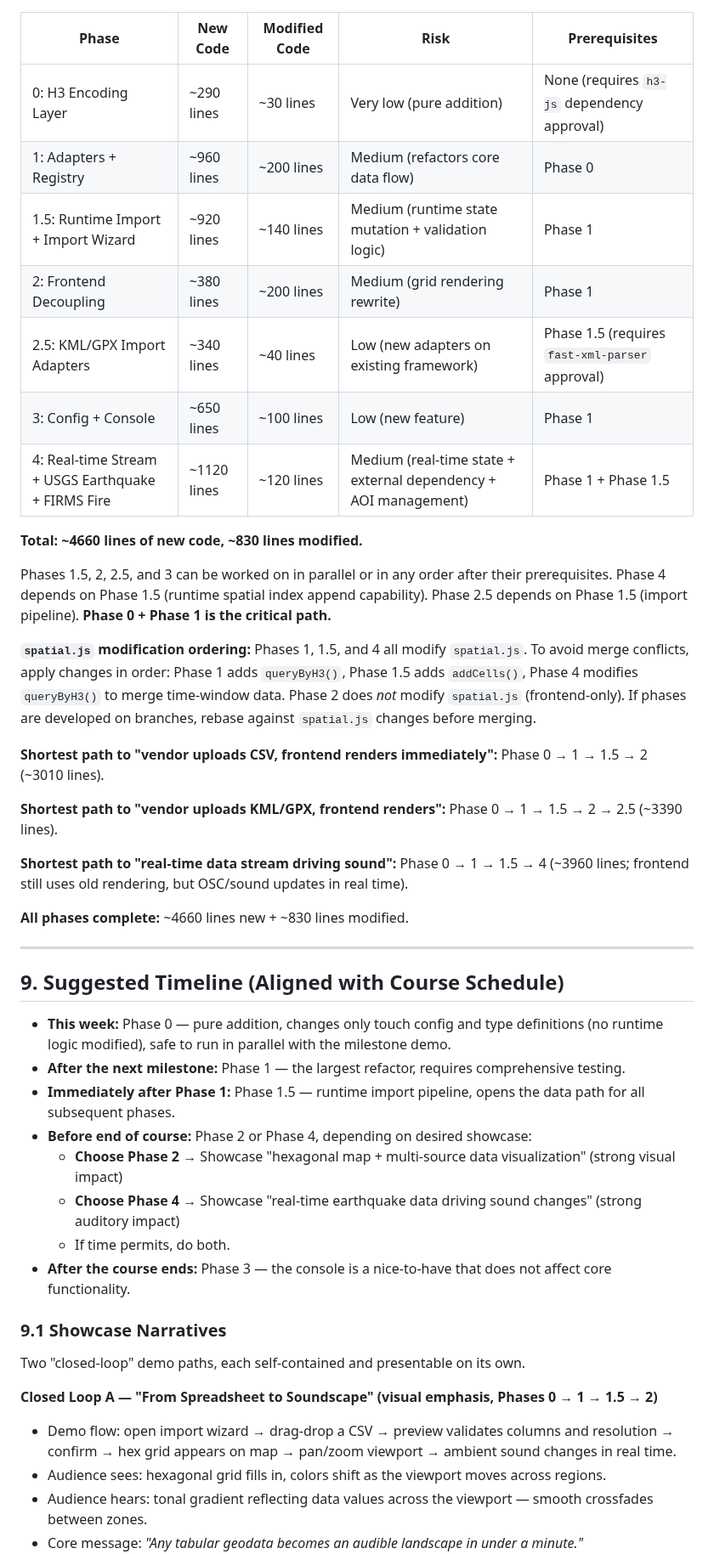
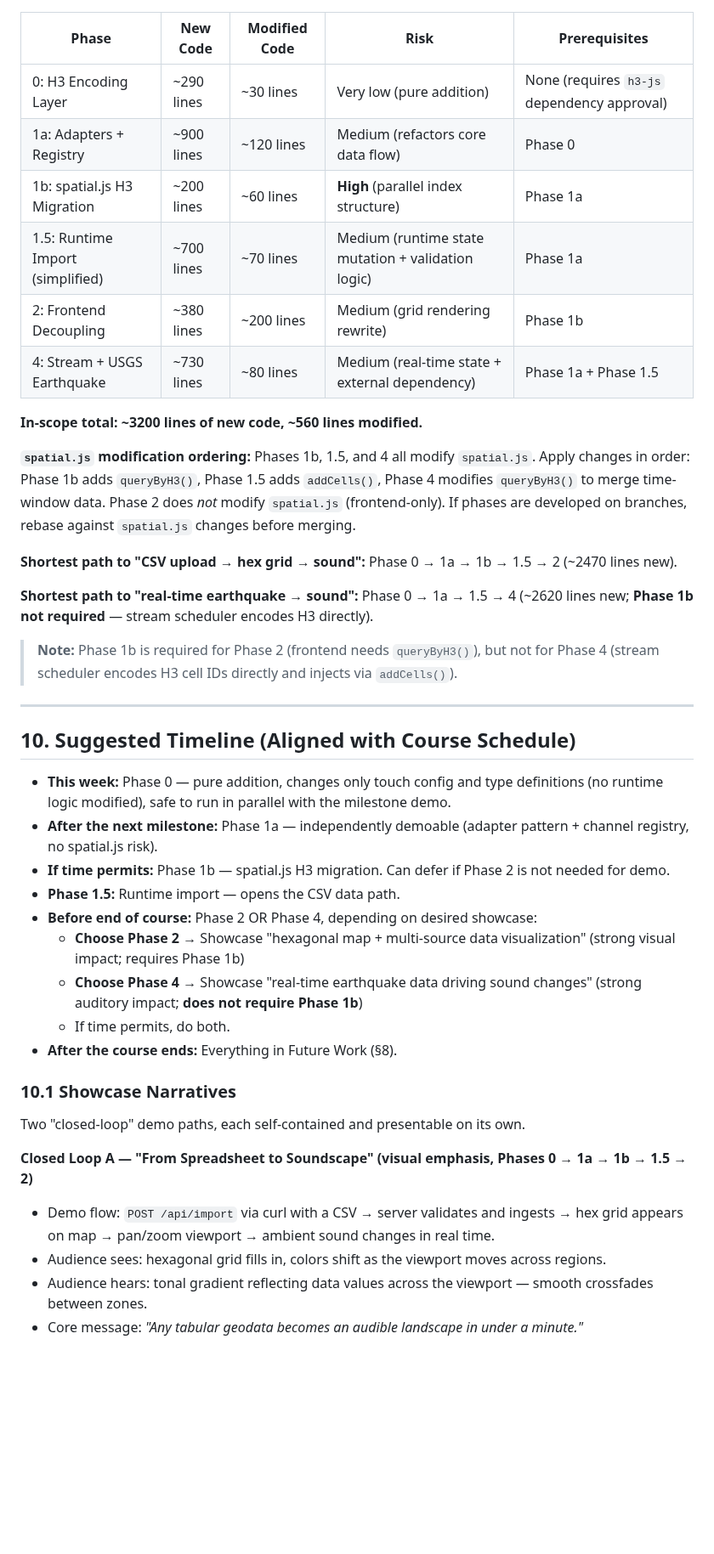
Before and after one commit to halicwang/geo-sonification, a Markdown page: docs/2026-02-21-MIGRATION-PLAN.md, the part around one of its changes. Shown at 85% size. Drawn GitHub-style; blank space fills up the shorter version.

```diff
--- a/docs/2026-02-21-MIGRATION-PLAN.md
+++ b/docs/2026-02-21-MIGRATION-PLAN.md
@@ -712,47 +658,43 @@ The fire adapter's channels are designed to drive both ambient background tensio
 | Phase | New Code | Modified Code | Risk | Prerequisites |
 | ----- | -------- | ------------- | ---- | ------------- |
 | 0: H3 Encoding Layer | ~290 lines | ~30 lines | Very low (pure addition) | None (requires `h3-js` dependency approval) |
-| 1: Adapters + Registry | ~960 lines | ~200 lines | Medium (refactors core data flow) | Phase 0 |
-| 1.5: Runtime Import + Import Wizard | ~920 lines | ~140 lines | Medium (runtime state mutation + validation logic) | Phase 1 |
-| 2: Frontend Decoupling | ~380 lines | ~200 lines | Medium (grid rendering rewrite) | Phase 1 |
-| 2.5: KML/GPX Import Adapters | ~340 lines | ~40 lines | Low (new adapters on existing framework) | Phase 1.5 (requires `fast-xml-parser` approval) |
-| 3: Config + Console | ~650 lines | ~100 lines | Low (new feature) | Phase 1 |
-| 4: Real-time Stream + USGS Earthquake + FIRMS Fire | ~1120 lines | ~120 lines | Medium (real-time state + external dependency + AOI management) | Phase 1 + Phase 1.5 |
+| 1a: Adapters + Registry | ~900 lines | ~120 lines | Medium (refactors core data flow) | Phase 0 |
+| 1b: spatial.js H3 Migration | ~200 lines | ~60 lines | **High** (parallel index structure) | Phase 1a |
+| 1.5: Runtime Import (simplified) | ~700 lines | ~70 lines | Medium (runtime state mutation + validation logic) | Phase 1a |
+| 2: Frontend Decoupling | ~380 lines | ~200 lines | Medium (grid rendering rewrite) | Phase 1b |
+| 4: Stream + USGS Earthquake | ~730 lines | ~80 lines | Medium (real-time state + external dependency) | Phase 1a + Phase 1.5 |
 
-**Total: ~4660 lines of new code, ~830 lines modified.**
+**In-scope total: ~3200 lines of new code, ~560 lines modified.**
 
-Phases 1.5, 2, 2.5, and 3 can be worked on in parallel or in any order after their prerequisites. Phase 4 depends on Phase 1.5 (runtime spatial index append capability). Phase 2.5 depends on Phase 1.5 (import pipeline). **Phase 0 + Phase 1 is the critical path.**
+**`spatial.js` modification ordering:** Phases 1b, 1.5, and 4 all modify `spatial.js`. Apply changes in order: Phase 1b adds `queryByH3()`, Phase 1.5 adds `addCells()`, Phase 4 modifies `queryByH3()` to merge time-window data. Phase 2 does *not* modify `spatial.js` (frontend-only). If phases are developed on branches, rebase against `spatial.js` changes before merging.
 
-**`spatial.js` modification ordering:** Phases 1, 1.5, and 4 all modify `spatial.js`. To avoid merge conflicts, apply changes in order: Phase 1 adds `queryByH3()`, Phase 1.5 adds `addCells()`, Phase 4 modifies `queryByH3()` to merge time-window data. Phase 2 does *not* modify `spatial.js` (frontend-only). If phases are developed on branches, rebase against `spatial.js` changes before merging.
+**Shortest path to "CSV upload → hex grid → sound":** Phase 0 → 1a → 1b → 1.5 → 2 (~2470 lines new).
 
-**Shortest path to "vendor uploads CSV, frontend renders immediately":** Phase 0 → 1 → 1.5 → 2 (~3010 lines).
+**Shortest path to "real-time earthquake → sound":** Phase 0 → 1a → 1.5 → 4 (~2620 lines new; **Phase 1b not required** — stream scheduler encodes H3 directly).
 
-**Shortest path to "vendor uploads KML/GPX, frontend renders":** Phase 0 → 1 → 1.5 → 2 → 2.5 (~3390 lines).
-
-**Shortest path to "real-time data stream driving sound":** Phase 0 → 1 → 1.5 → 4 (~3960 lines; frontend still uses old rendering, but OSC/sound updates in real time).
-
-**All phases complete:** ~4660 lines new + ~830 lines modified.
+> **Note:** Phase 1b is required for Phase 2 (frontend needs `queryByH3()`), but not for Phase 4 (stream scheduler encodes H3 cell IDs directly and injects via `addCells()`).
 
 ---
 
-## 9. Suggested Timeline (Aligned with Course Schedule)
+## 10. Suggested Timeline (Aligned with Course Schedule)
 
 - **This week:** Phase 0 — pure addition, changes only touch config and type definitions (no runtime logic modified), safe to run in parallel with the milestone demo.
-- **After the next milestone:** Phase 1 — the largest refactor, requires comprehensive testing.
-- **Immediately after Phase 1:** Phase 1.5 — runtime import pipeline, opens the data path for all subsequent phases.
-- **Before end of course:** Phase 2 or Phase 4, depending on desired showcase:
-  - **Choose Phase 2** → Showcase "hexagonal map + multi-source data visualization" (strong visual impact)
-  - **Choose Phase 4** → Showcase "real-time earthquake data driving sound changes" (strong auditory impact)
+- **After the next milestone:** Phase 1a — independently demoable (adapter pattern + channel registry, no spatial.js risk).
+- **If time permits:** Phase 1b — spatial.js H3 migration. Can defer if Phase 2 is not needed for demo.
+- **Phase 1.5:** Runtime import — opens the CSV data path.
+- **Before end of course:** Phase 2 OR Phase 4, depending on desired showcase:
+  - **Choose Phase 2** → Showcase "hexagonal map + multi-source data visualization" (strong visual impact; requires Phase 1b)
+  - **Choose Phase 4** → Showcase "real-time earthquake data driving sound changes" (strong auditory impact; **does not require Phase 1b**)
   - If time permits, do both.
-- **After the course ends:** Phase 3 — the console is a nice-to-have that does not affect core functionality.
+- **After the course ends:** Everything in Future Work (§8).
 
-### 9.1 Showcase Narratives
+### 10.1 Showcase Narratives
 
 Two "closed-loop" demo paths, each self-contained and presentable on its own.
 
-**Closed Loop A — "From Spreadsheet to Soundscape" (visual emphasis, Phases 0 → 1 → 1.5 → 2)**
+**Closed Loop A — "From Spreadsheet to Soundscape" (visual emphasis, Phases 0 → 1a → 1b → 1.5 → 2)**
 
-- Demo flow: open import wizard → drag-drop a CSV → preview validates columns and resolution → confirm → hex grid appears on map → pan/zoom viewport → ambient sound changes in real time.
+- Demo flow: `POST /api/import` via curl with a CSV → server validates and ingests → hex grid appears on map → pan/zoom viewport → ambient sound changes in real time.
 - Audience sees: hexagonal grid fills in, colors shift as the viewport moves across regions.
 - Audience hears: tonal gradient reflecting data values across the viewport — smooth crossfades between zones.
 - Core message: *"Any tabular geodata becomes an audible landscape in under a minute."*
```
Also changed, not shown: other parts of docs/2026-02-21-MIGRATION-PLAN.md (+209 -263 lines), docs/2026-02-21-OPEN-PLATFORM-SPEC.md (+13 -7 lines).
